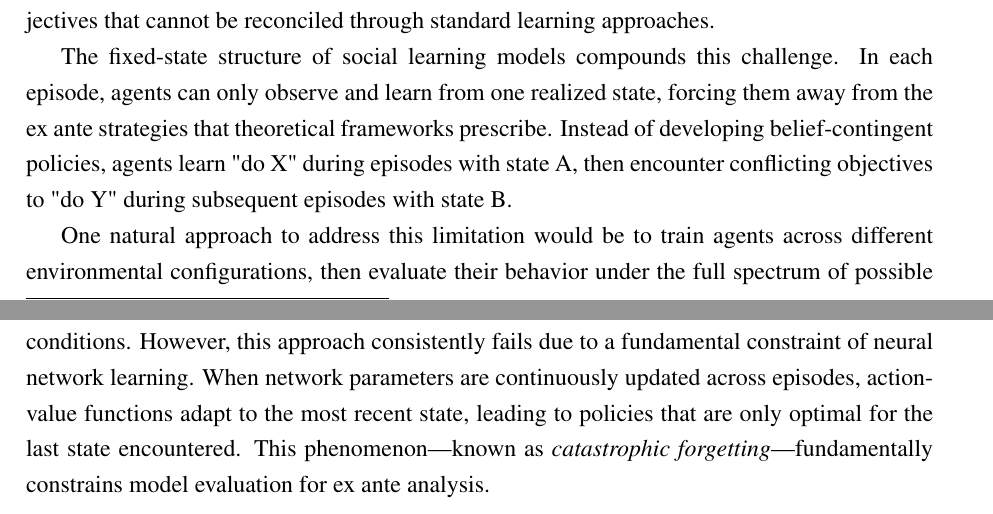
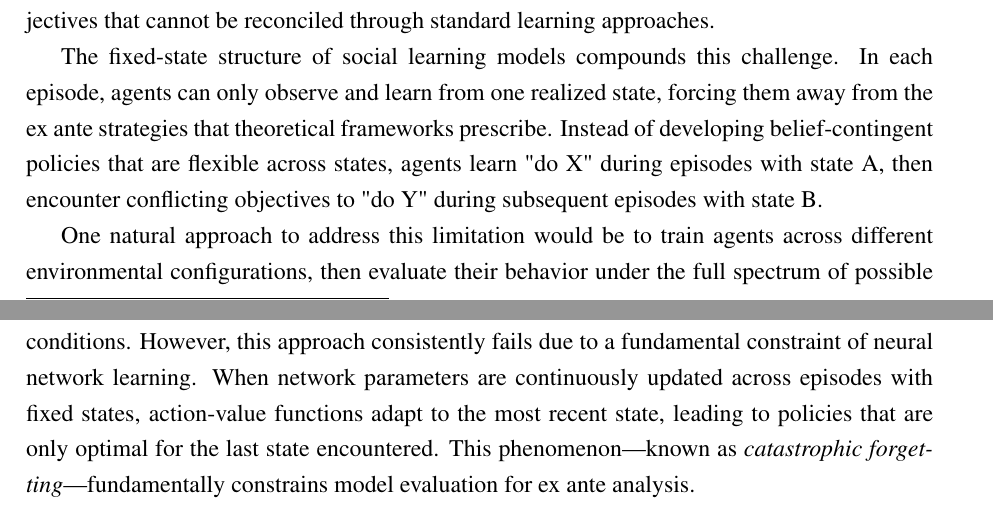
Before and after one commit to ecdogaroglu/social_learning_marl, a LaTeX thesis (paper/thesis.tex, which reads paper/results.tex): two parts of pages 33 and 34 of 105, joined at a grey line, cut so that both start at the same text. Compiled offline with pdfLaTeX.

Commit message:
Update results.

```diff
--- a/paper/results.tex
+++ b/paper/results.tex
@@ -8,9 +8,9 @@ The computational approach, however, reveals a fundamental departure from this t
 
 To understand why this incompatibility emerges, consider the nature of optimal behavior in social learning environments with binary state spaces. In strategic experimentation, if the risky arm is good, rational agents should allocate all resources to it; conversely, if it performs poorly, optimal behavior requires complete avoidance. Similarly, in learning without experimentation, once the true state is A, the optimal action is unambiguously action A, while in state B, only action B is rational. These ex post strategies represent fundamentally incompatible policy objectives that cannot be reconciled through standard learning approaches.
 
-The fixed-state structure of social learning models compounds this challenge. In each episode, agents can only observe and learn from one realized state, forcing them away from the ex ante strategies that theoretical frameworks prescribe. Instead of developing belief-contingent policies, agents learn "do X" during episodes with state A, then encounter conflicting objectives to "do Y" during subsequent episodes with state B.
+The fixed-state structure of social learning models compounds this challenge. In each episode, agents can only observe and learn from one realized state, forcing them away from the ex ante strategies that theoretical frameworks prescribe. Instead of developing belief-contingent policies that are flexible across states, agents learn "do X" during episodes with state A, then encounter conflicting objectives to "do Y" during subsequent episodes with state B.
 
-One natural approach to address this limitation would be to train agents across different environmental configurations, then evaluate their behavior under the full spectrum of possible conditions. However, this approach consistently fails due to a fundamental constraint of neural network learning. When network parameters are continuously updated across episodes, action-value functions adapt to the most recent state, leading to policies that are only optimal for the last state encountered. This phenomenon—known as \emph{catastrophic forgetting}—fundamentally constrains model evaluation for ex ante analysis.
+One natural approach to address this limitation would be to train agents across different environmental configurations, then evaluate their behavior under the full spectrum of possible conditions. However, this approach consistently fails due to a fundamental constraint of neural network learning. When network parameters are continuously updated across episodes with fixed states, action-value functions adapt to the most recent state, leading to policies that are only optimal for the last state encountered. This phenomenon—known as \emph{catastrophic forgetting}—fundamentally constrains model evaluation for ex ante analysis.
 
 \subsection{Catastrophic Forgetting in Fixed-State Social Learning}
 
```
Also changed, not shown: paper/results.tex (2 more changed lines).
